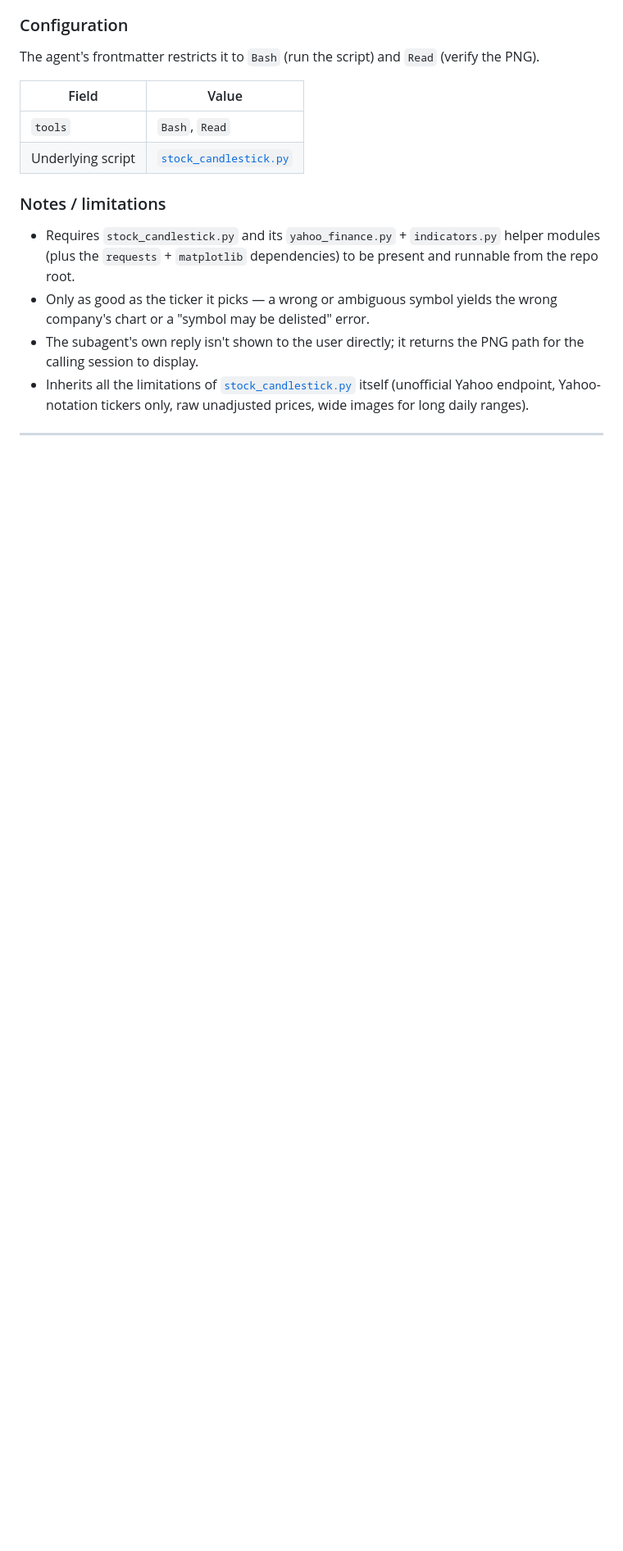
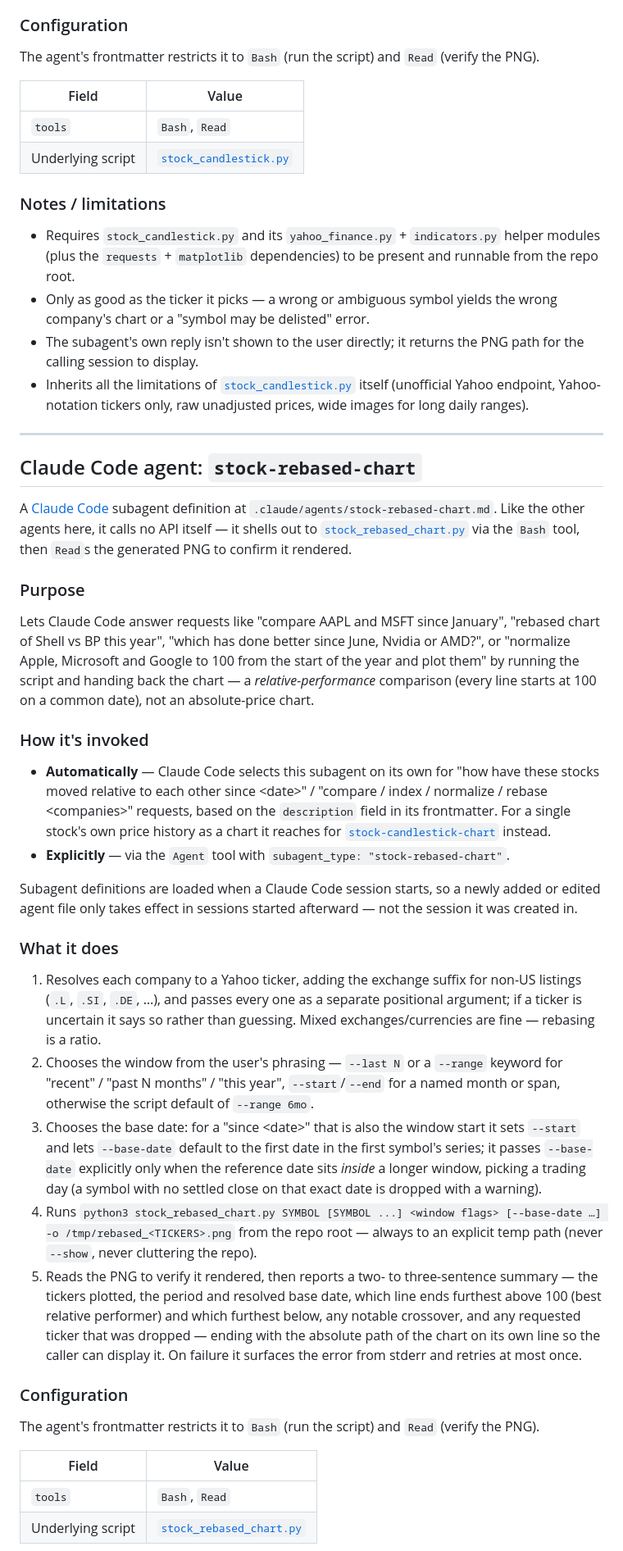
Before and after one commit to puffycodes/online-search, a Markdown page: README.md, the part around one of its changes. Shown at 82% size. Rendered like a GitHub page; blank space fills up the shorter version.

Commit message:
add agent for comparing stock performance

```diff
--- a/README.md
+++ b/README.md
@@ -1618,3 +1619,35 @@ The agent's frontmatter restricts it to `Bash` (run the script) and `Read` (veri
 
 ---
 
+## Claude Code agent: `stock-rebased-chart`
+
+A [Claude Code](https://claude.com/claude-code) subagent definition at `.claude/agents/stock-rebased-chart.md`. Like the other agents here, it calls no API itself — it shells out to [`stock_rebased_chart.py`](#stock_rebased_chartpy) via the `Bash` tool, then `Read`s the generated PNG to confirm it rendered.
+
+### Purpose
+
+Lets Claude Code answer requests like "compare AAPL and MSFT since January", "rebased chart of Shell vs BP this year", "which has done better since June, Nvidia or AMD?", or "normalize Apple, Microsoft and Google to 100 from the start of the year and plot them" by running the script and handing back the chart — a *relative-performance* comparison (every line starts at 100 on a common date), not an absolute-price chart.
+
+### How it's invoked
+
+- **Automatically** — Claude Code selects this subagent on its own for "how have these stocks moved relative to each other since \<date\>" / "compare / index / normalize / rebase \<companies\>" requests, based on the `description` field in its frontmatter. For a single stock's own price history as a chart it reaches for [`stock-candlestick-chart`](#claude-code-agent-stock-candlestick-chart) instead.
+- **Explicitly** — via the `Agent` tool with `subagent_type: "stock-rebased-chart"`.
+
+Subagent definitions are loaded when a Claude Code session starts, so a newly added or edited agent file only takes effect in sessions started afterward — not the session it was created in.
+
+### What it does
+
+1. Resolves each company to a Yahoo ticker, adding the exchange suffix for non-US listings (`.L`, `.SI`, `.DE`, …), and passes every one as a separate positional argument; if a ticker is uncertain it says so rather than guessing. Mixed exchanges/currencies are fine — rebasing is a ratio.
+2. Chooses the window from the user's phrasing — `--last N` or a `--range` keyword for "recent" / "past N months" / "this year", `--start`/`--end` for a named month or span, otherwise the script default of `--range 6mo`.
+3. Chooses the base date: for a "since \<date>" that is also the window start it sets `--start` and lets `--base-date` default to the first date in the first symbol's series; it passes `--base-date` explicitly only when the reference date sits *inside* a longer window, picking a trading day (a symbol with no settled close on that exact date is dropped with a warning).
+4. Runs `python3 stock_rebased_chart.py SYMBOL [SYMBOL ...] <window flags> [--base-date …] -o /tmp/rebased_<TICKERS>.png` from the repo root — always to an explicit temp path (never `--show`, never cluttering the repo).
+5. Reads the PNG to verify it rendered, then reports a two- to three-sentence summary — the tickers plotted, the period and resolved base date, which line ends furthest above 100 (best relative performer) and which furthest below, any notable crossover, and any requested ticker that was dropped — ending with the absolute path of the chart on its own line so the caller can display it. On failure it surfaces the error from stderr and retries at most once.
+
+### Configuration
+
+The agent's frontmatter restricts it to `Bash` (run the script) and `Read` (verify the PNG).
+
+| Field | Value |
+|---|---|
+| `tools` | `Bash`, `Read` |
+| Underlying script | [`stock_rebased_chart.py`](#stock_rebased_chartpy) |
+
```
Also changed, not shown: other parts of README.md (+11 -0 lines), .claude/agents/stock-rebased-chart.md (added, +56 -0 lines).
